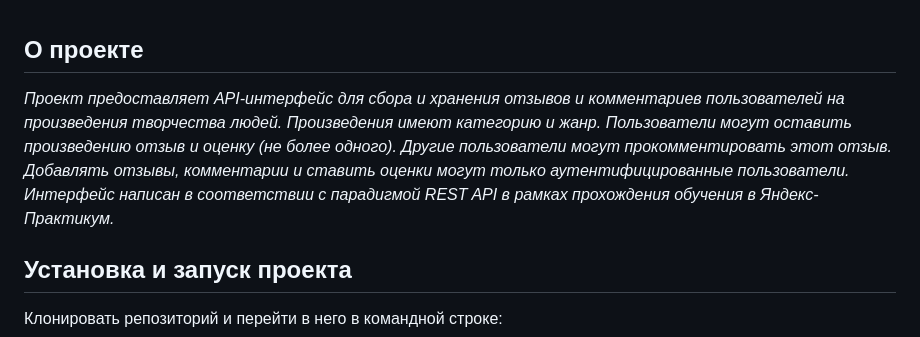
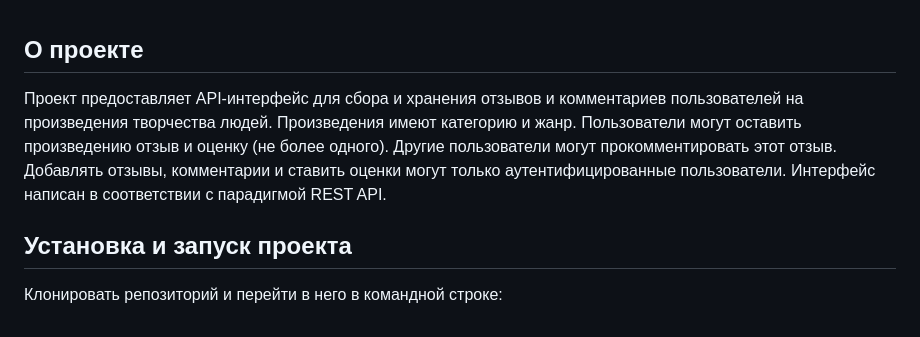
Before and after one commit to AntAresWeb/api_yamdb, a Markdown page: README.md, the part around the change. Drawn GitHub-style.

```diff
--- a/README.md
+++ b/README.md
@@ -1,13 +1,12 @@
 ## О проекте
 
-*Проект предоставляет API-интерфейс для сбора и хранения отзывов и
+Проект предоставляет API-интерфейс для сбора и хранения отзывов и
 комментариев пользователей на произведения творчества людей.
 Произведения имеют категорию и жанр. Пользователи могут оставить произведению
 отзыв и оценку (не более одного). Другие пользователи могут прокомментировать
 этот отзыв. Добавлять отзывы, комментарии и ставить оценки могут только
 аутентифицированные пользователи.
-Интерфейс написан в соответствии с парадигмой REST API в рамках
-прохождения обучения в Яндекс-Практикум.*
+Интерфейс написан в соответствии с парадигмой REST API.
 
 ## Установка и запуск проекта
 
```
